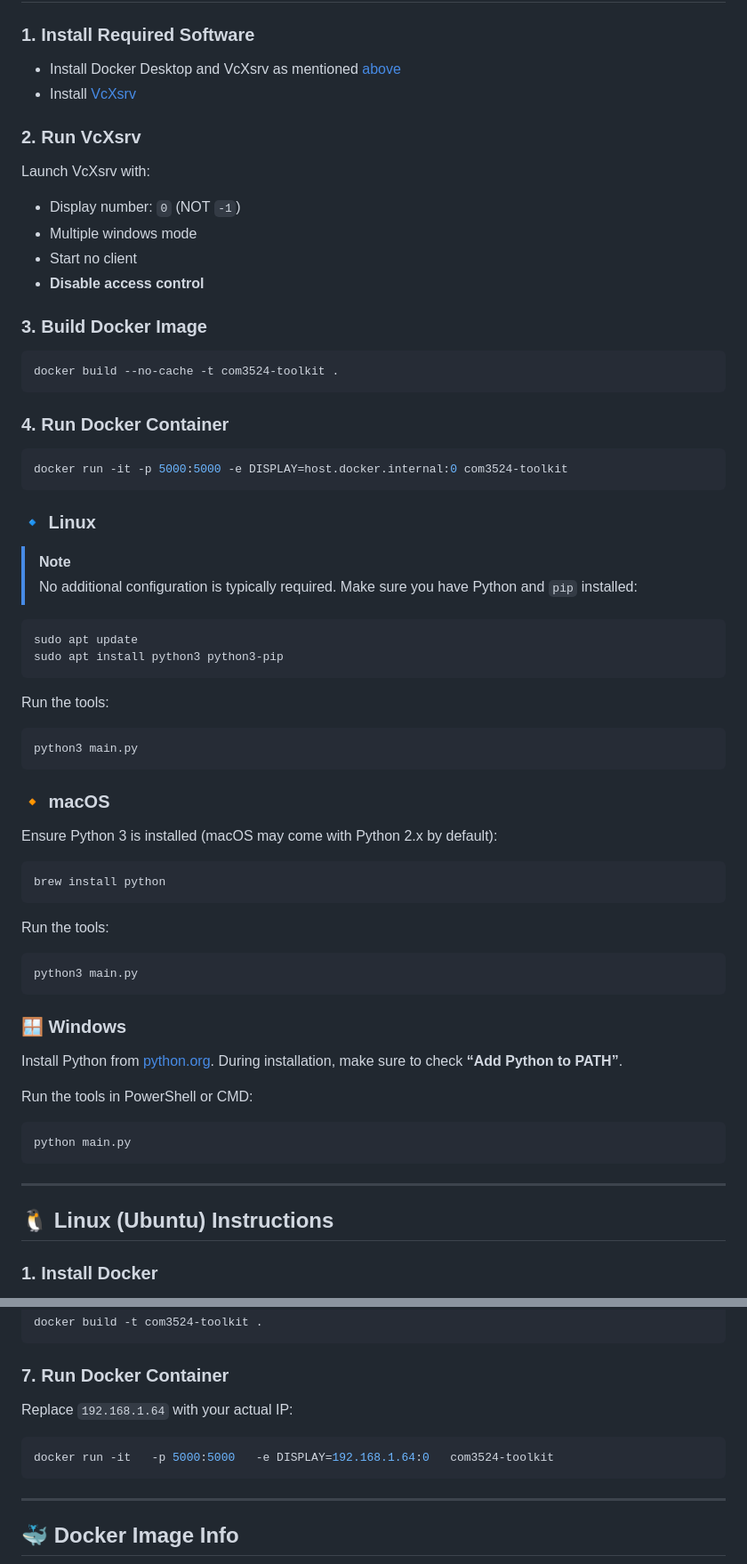
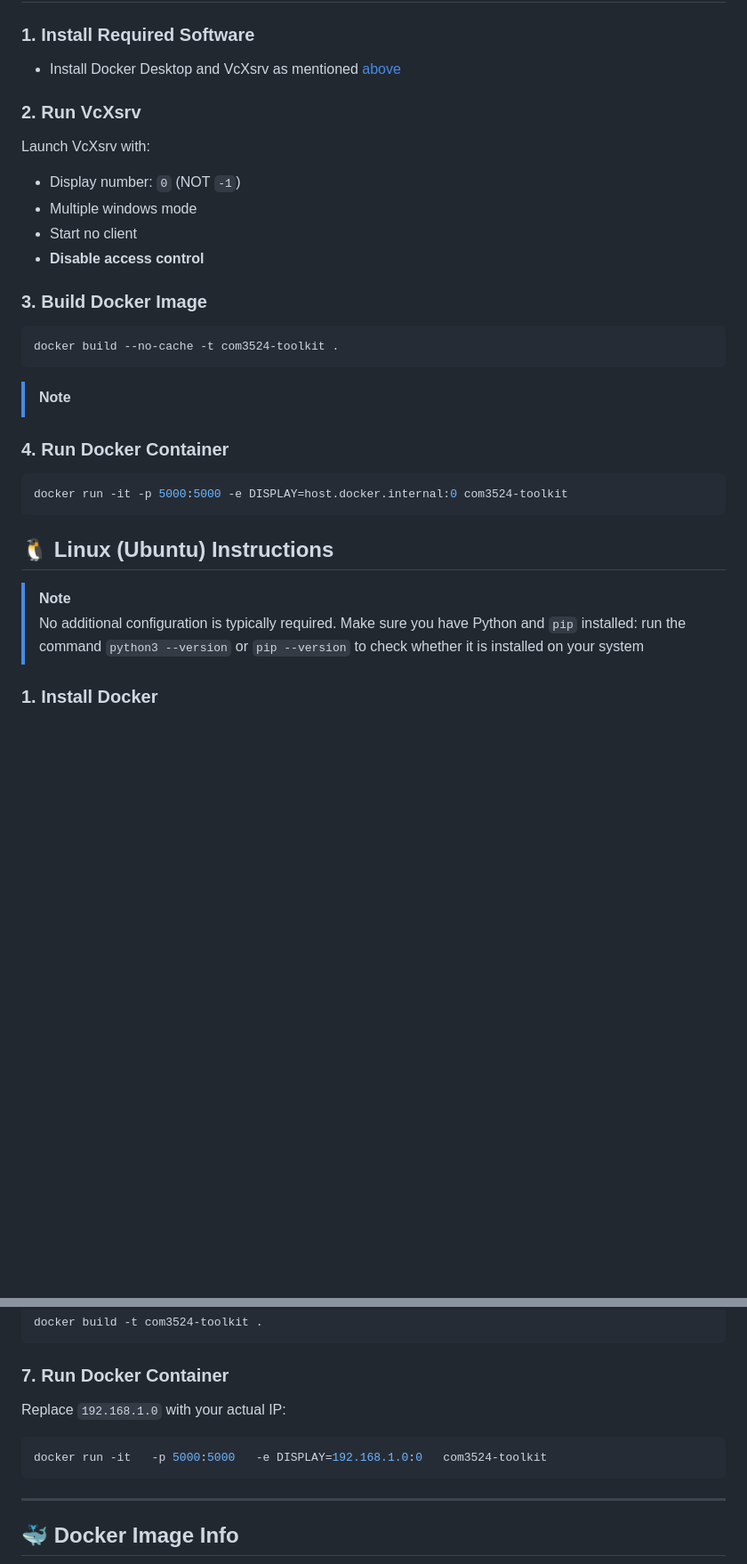
Before and after one commit to william-levine/COM3524-team-14, a Markdown page: README.md, 2 parts joined by grey strips. Shown: that part at 89% size. Drawn GitHub-style; blank space fills up the shorter version.

````diff
--- a/README.md
+++ b/README.md
@@ -50,7 +48,6 @@ cd COM3524
 
 ### 1. **Install Required Software**
 - Install Docker Desktop and VcXsrv as mentioned [above](#Prerequisites)
-- Install [VcXsrv](https://sourceforge.net/projects/vcxsrv/)
 
 ### 2. **Run VcXsrv**
 Launch VcXsrv with:
@@ -63,55 +60,17 @@ Launch VcXsrv with:
 ```bash
 docker build --no-cache -t com3524-toolkit .
 ```
-
+>[!NOTE]
 ### 4. **Run Docker Container**
 ```bash
 docker run -it -p 5000:5000 -e DISPLAY=host.docker.internal:0 com3524-toolkit
 ```
-### 🔹 Linux
+
+## 🐧 Linux (Ubuntu) Instructions
 
 >[!NOTE]
 >No additional configuration is typically required. Make sure you have Python and `pip` installed:
-
-
-```bash
-sudo apt update
-sudo apt install python3 python3-pip
-```
-
-Run the tools:
-
-```bash
-python3 main.py
-```
-
-### 🔸 macOS
-
-Ensure Python 3 is installed (macOS may come with Python 2.x by default):
-
-```bash
-brew install python
-```
-
-Run the tools:
-
-```bash
-python3 main.py
-```
-
-### 🪟 Windows
-
-Install Python from [python.org](https://www.python.org/downloads/windows/). During installation, make sure to check **“Add Python to PATH”**.
-
-Run the tools in PowerShell or CMD:
-
-```bash
-python main.py
-```
-
----
-
-## 🐧 Linux (Ubuntu) Instructions
+>run the command `python3 --version` or `pip --version` to check whether it is installed on your system
 
 ### 1. **Install Docker**
 
@@ -176,11 +140,10 @@ docker build -t com3524-toolkit .
 ```
 
 ### 7. **Run Docker Container**
-Replace `192.168.1.64` with your actual IP:
+Replace `192.168.1.0` with your actual IP:
 ```bash
-docker run -it   -p 5000:5000   -e DISPLAY=192.168.1.64:0   com3524-toolkit
+docker run -it   -p 5000:5000   -e DISPLAY=192.168.1.0:0   com3524-toolkit
 ```
-
 ---
 
 ## 🐳 Docker Image Info
````
Also changed, not shown: other parts of README.md (+11 -10 lines).
